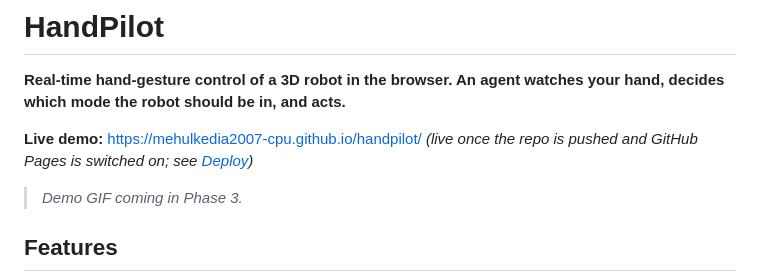
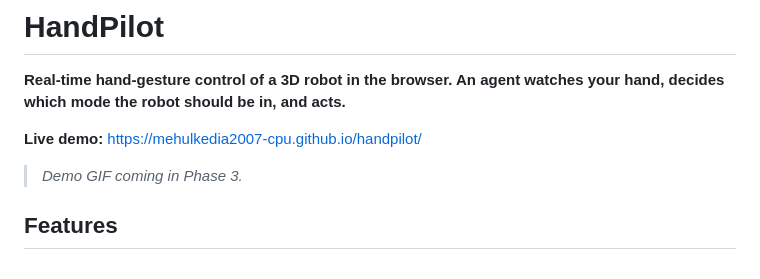
Before and after one commit to mehulkedia2007-cpu/handpilot, a Markdown page: README.md, the part around the change. Rendered like a GitHub page.

Commit message:
docs: live demo link is now active
Co-Authored-By: Claude Opus 5.5 <noreply@anthropic.com>

```diff
--- a/README.md
+++ b/README.md
@@ -2,7 +2,7 @@
 
 **Real-time hand-gesture control of a 3D robot in the browser. An agent watches your hand, decides which mode the robot should be in, and acts.**
 
-**Live demo:** https://mehulkedia2007-cpu.github.io/handpilot/ *(live once the repo is pushed and GitHub Pages is switched on; see [Deploy](#deploy))*
+**Live demo:** https://mehulkedia2007-cpu.github.io/handpilot/
 
 <!-- Demo GIF goes here in Phase 3: ![HandPilot demo](docs/media/demo.gif) -->
 > *Demo GIF coming in Phase 3.*
```
